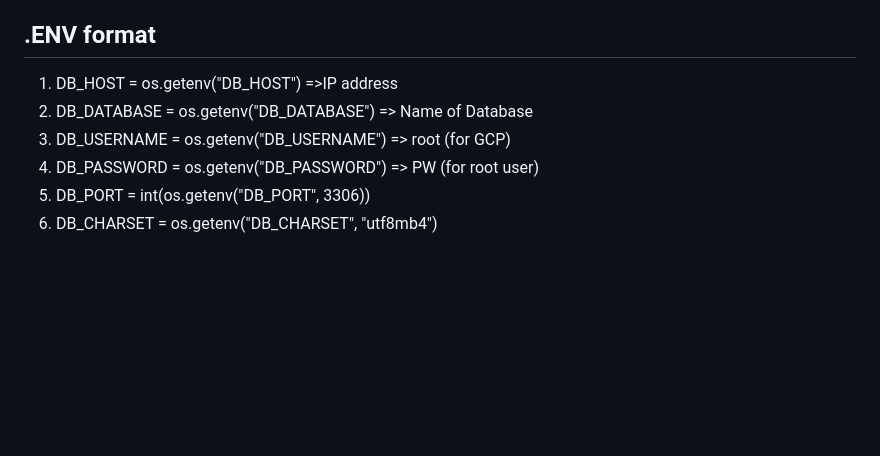
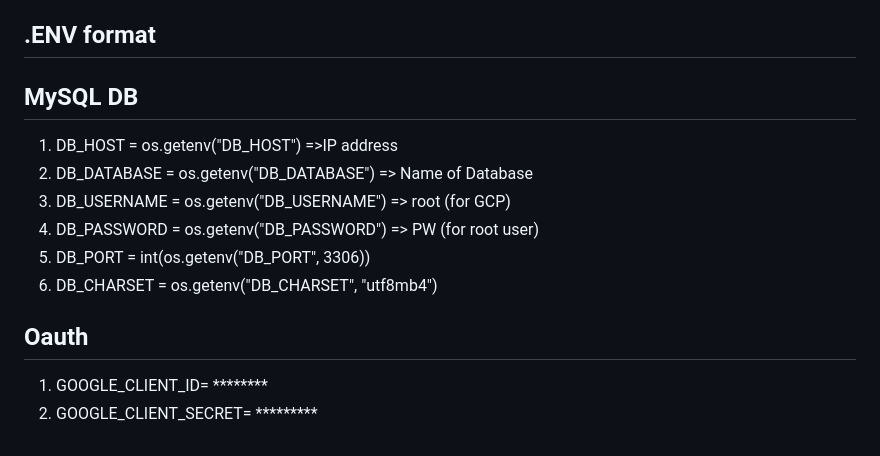
Before and after one commit to kkettip/flask_e2e_project, a Markdown page: README.md, the part around the change. Rendered like a GitHub page; blank space fills up the shorter version.

```diff
--- a/README.md
+++ b/README.md
@@ -80,9 +80,14 @@ In terminal input :
 
 ## .ENV format
 
+## MySQL DB
 1. DB_HOST = os.getenv("DB_HOST") =>IP address
 2. DB_DATABASE = os.getenv("DB_DATABASE") => Name of Database
 3. DB_USERNAME = os.getenv("DB_USERNAME") => root (for GCP)
 4. DB_PASSWORD = os.getenv("DB_PASSWORD") => PW (for root user)
 5. DB_PORT = int(os.getenv("DB_PORT", 3306))
 6. DB_CHARSET = os.getenv("DB_CHARSET", "utf8mb4")
+
+## Oauth
+1. GOOGLE_CLIENT_ID= ********
+2. GOOGLE_CLIENT_SECRET= *********
```
